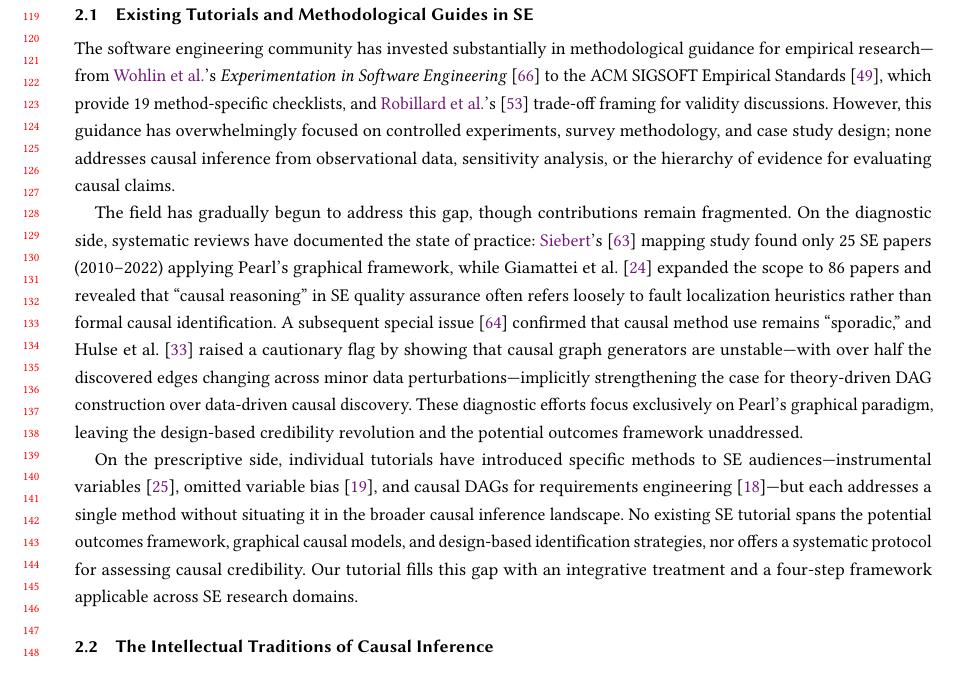
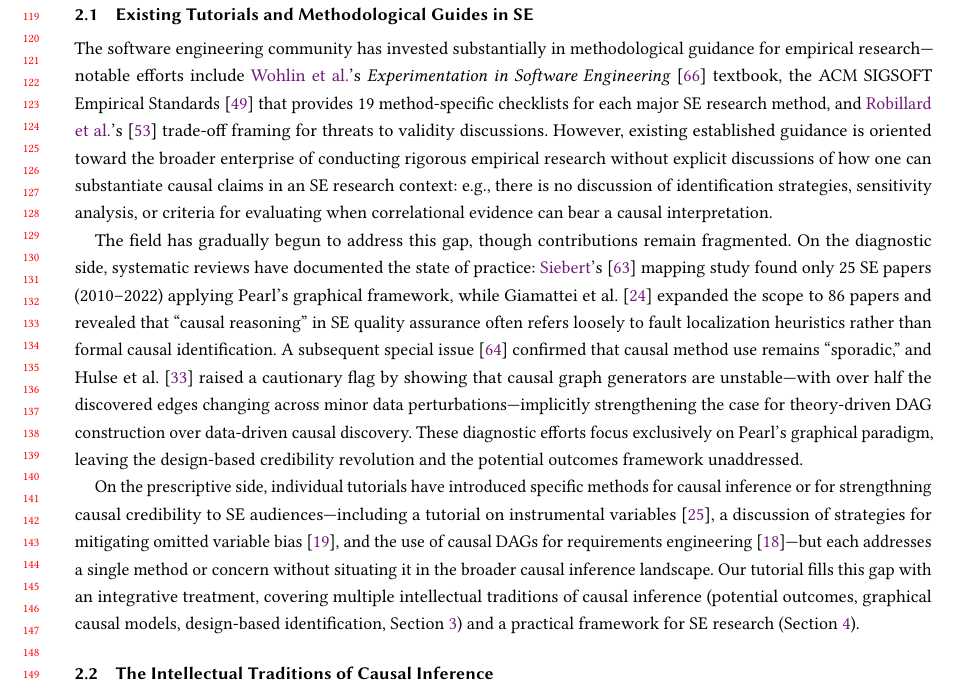
Before and after one commit to hehao98/CausalityInSE, a LaTeX paper (paper/main.tex): part of page 3 of 18, cut so that both start at the same text. Compiled offline with pdfLaTeX.

Commit message:
Refine the introduction and background sections in main.tex to enhance clarity on causal inference in software engineering. Consolidate discussions on existing methodological guidance and address gaps in causal claim substantiation. Update the narrative to include a broader overview of causal inference traditions and introduce a practical framework for SE research. This revision aims to improve the coherence and depth of the literature review.

```diff
--- a/paper/main.tex
+++ b/paper/main.tex
@@ -151,36 +147,22 @@ Sections~\ref{sec:example-a} and~\ref{sec:example-b} present the worked examples
 Section~\ref{sec:discussion} discusses implications for SE research practices, and Section~\ref{sec:conclusion} concludes.
 
 
-% =============================================================================
-% SECTION 2: BACKGROUND AND RELATED WORK
-% =============================================================================
-
 \section{Background and Related Work}
 \label{sec:background}
-
-% ---------------------------------------------------------------------------
-% 2.1 Existing Tutorials and Methodological Guides in SE
-% ---------------------------------------------------------------------------
 
 \subsection{Existing Tutorials and Methodological Guides in SE}
 \label{sec:bg-tutorials}
 
-The software engineering community has invested substantially in methodological guidance for empirical research---from \citeauthor{DBLP:books/sp/WohlinRHORW24}'s \emph{Experimentation in Software Engineering}~\cite{DBLP:books/sp/WohlinRHORW24} to the ACM SIGSOFT Empirical Standards~\cite{DBLP:journals/corr/abs-2010-03525}, which provide 19 method-specific checklists, and \citeauthor{DBLP:journals/tosem/RobillardAEGLNNSSS24}'s~\cite{DBLP:journals/tosem/RobillardAEGLNNSSS24} trade-off framing for validity discussions.
-However, this guidance has overwhelmingly focused on controlled experiments, survey methodology, and case study design; none addresses causal inference from observational data, sensitivity analysis, or the hierarchy of evidence for evaluating causal claims.
+The software engineering community has invested substantially in methodological guidance for empirical research---notable efforts include \citeauthor{DBLP:books/sp/WohlinRHORW24}'s \emph{Experimentation in Software Engineering}~\cite{DBLP:books/sp/WohlinRHORW24} textbook, the ACM SIGSOFT Empirical Standards~\cite{DBLP:journals/corr/abs-2010-03525} that provides 19 method-specific checklists for each major SE research method, and \citeauthor{DBLP:journals/tosem/RobillardAEGLNNSSS24}'s~\cite{DBLP:journals/tosem/RobillardAEGLNNSSS24} trade-off framing for threats to validity discussions.
+However, existing established guidance is oriented toward the broader enterprise of conducting rigorous empirical research without explicit discussions of how one can substantiate causal claims in an SE research context: e.g., there is no discussion of identification strategies, sensitivity analysis, or criteria for evaluating when correlational evidence can bear a causal interpretation.
 
 The field has gradually begun to address this gap, though contributions remain fragmented.
 On the diagnostic side, systematic reviews have documented the state of practice: \citeauthor{DBLP:journals/infsof/Siebert23}'s~\cite{DBLP:journals/infsof/Siebert23} mapping study found only 25 SE papers (2010--2022) applying Pearl's graphical framework, while \citet{DBLP:journals/infsof/GiamatteiGPR25} expanded the scope to 86 papers and revealed that ``causal reasoning'' in SE quality assurance often refers loosely to fault localization heuristics rather than formal causal identification.
 A subsequent special issue~\cite{journals/infsof/SiebertTGWKS25} confirmed that causal method use remains ``sporadic,'' and \citet{journals/ese/HulseEM25} raised a cautionary flag by showing that causal graph generators are unstable---with over half the discovered edges changing across minor data perturbations---implicitly strengthening the case for theory-driven DAG construction over data-driven causal discovery.
 These diagnostic efforts focus exclusively on Pearl's graphical paradigm, leaving the design-based credibility revolution and the potential outcomes framework unaddressed.
 
-On the prescriptive side, individual tutorials have introduced specific methods to SE audiences---instrumental variables~\cite{DBLP:journals/tosem/GrafVlachyW24}, omitted variable bias~\cite{DBLP:journals/corr/abs-2501-17026}, and causal DAGs for requirements engineering~\cite{DBLP:journals/corr/abs-2511-03875}---but each addresses a single method without situating it in the broader causal inference landscape.
-No existing SE tutorial spans the potential outcomes framework, graphical causal models, and design-based identification strategies, nor offers a systematic protocol for assessing causal credibility.
-Our tutorial fills this gap with an integrative treatment and a four-step framework applicable across SE research domains.
-
-
-% ---------------------------------------------------------------------------
-% 2.2 The Intellectual Traditions of Causal Inference
-% ---------------------------------------------------------------------------
+On the prescriptive side, individual tutorials have introduced specific methods for causal inference or for strengthning causal credibility to SE audiences---including a tutorial on instrumental variables~\cite{DBLP:journals/tosem/GrafVlachyW24}, a discussion of strategies for mitigating omitted variable bias~\cite{DBLP:journals/corr/abs-2501-17026}, and the use of causal DAGs for requirements engineering~\cite{DBLP:journals/corr/abs-2511-03875}---but each addresses a single method or concern without situating it in the broader causal inference landscape.
+Our tutorial fills this gap with an integrative treatment, covering multiple intellectual traditions of causal inference (potential outcomes, graphical causal models, design-based identification, Section~\ref{sec:primer}) and a practical framework for SE research (Section~\ref{sec:framework}).
 
 \subsection{The Intellectual Traditions of Causal Inference}
 \label{sec:bg-traditions}
```
Also changed, not shown: paper/main.tex (4 more changed lines).
